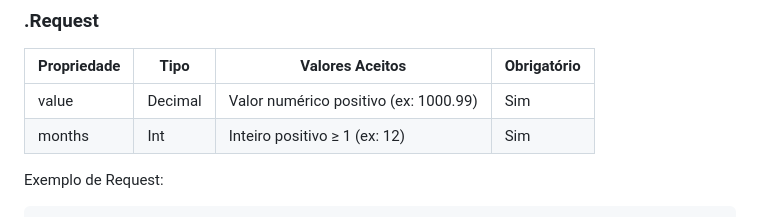
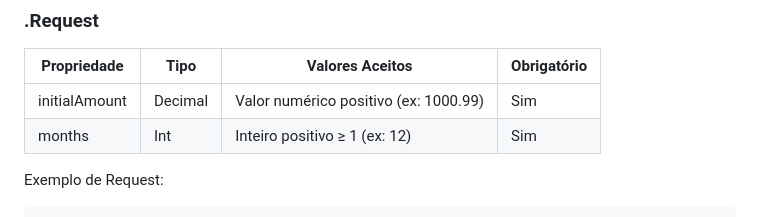
Before and after one commit to FelipeMendesSilva/genesis_b3, a Markdown page: README.md, the part around the change. Drawn GitHub-style.

Commit message:
readme correcao nome

```diff
--- a/README.md
+++ b/README.md
@@ -74,7 +74,7 @@ Content-Type: application/json
 
 |Propriedade|Tipo|Valores Aceitos|Obrigatório|
 |---|---|---|---|
-|value|Decimal|Valor numérico positivo (ex: 1000.99)|Sim|
+|initialAmount|Decimal|Valor numérico positivo (ex: 1000.99)|Sim|
 |months|Int|Inteiro positivo ≥ 1 (ex: 12)|Sim|
 
 Exemplo de Request:
```
